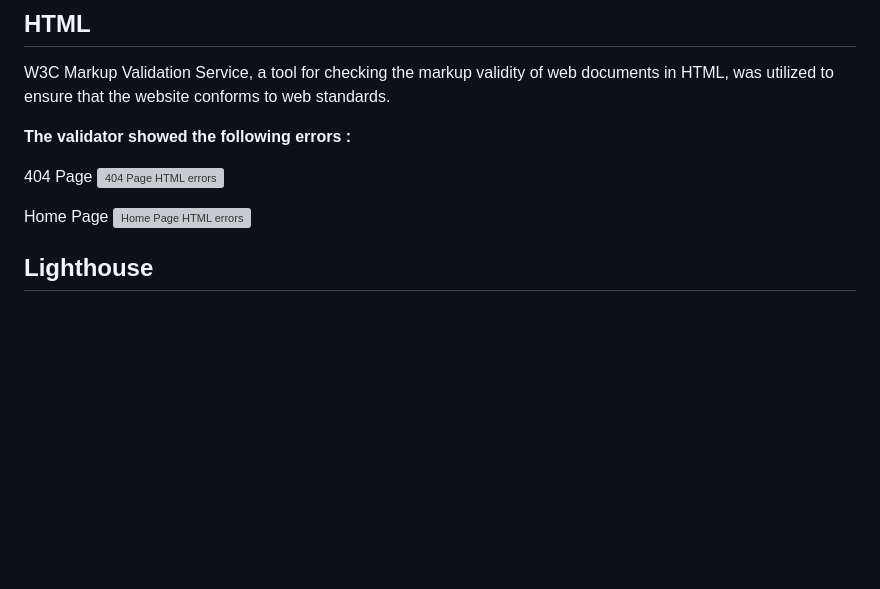
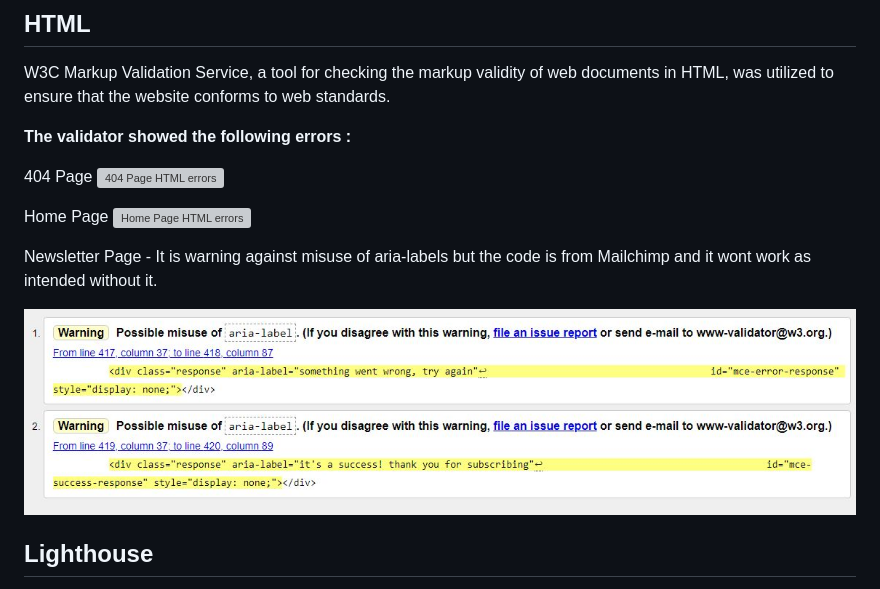
Before and after one commit to Julius-88/ludus-nexus, a Markdown page: readme.md, the part around the change. Rendered like a GitHub page; pictures changed too: docs/newsletter-html-warning.JPG (added); blank space fills up the shorter version; grey boxes are pictures that could not be loaded.

Commit message:
Add newsletter validation to README

```diff
--- a/readme.md
+++ b/readme.md
@@ -308,6 +308,9 @@ W3C Markup Validation Service, a tool for checking the markup validity of web do
 Home Page
 ![Home Page HTML errors](./docs/home-html-error.JPG)
 
+Newsletter Page - It is warning against misuse of aria-labels but the code is from Mailchimp and it wont work as intended without it.
+
+![Newsletter Page HTML warning](./docs/newsletter-html-warning.JPG)
 
 ## Lighthouse
 
```
